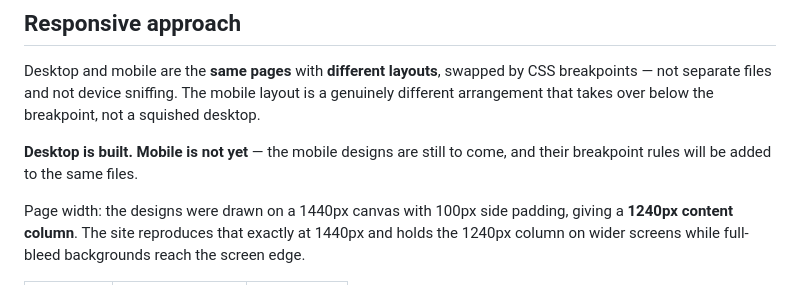
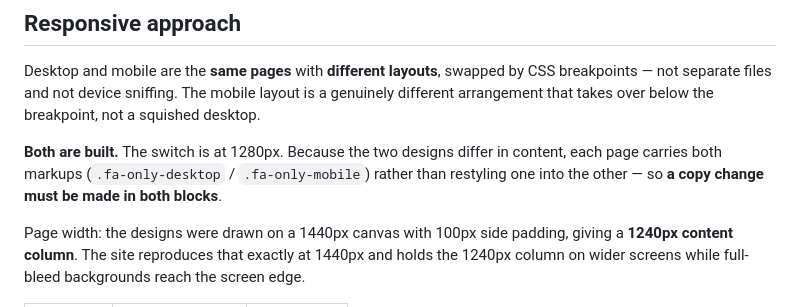
Before and after one commit to Lexmatic-dev/final-affairs, a Markdown page: README.md, the part around the change. GitHub-like rendering.

```diff
--- a/README.md
+++ b/README.md
@@ -87,8 +87,10 @@ by CSS breakpoints — not separate files and not device sniffing. The mobile
 layout is a genuinely different arrangement that takes over below the
 breakpoint, not a squished desktop.
 
-**Desktop is built. Mobile is not yet** — the mobile designs are still to come,
-and their breakpoint rules will be added to the same files.
+**Both are built.** The switch is at 1280px. Because the two designs differ in
+content, each page carries both markups (`.fa-only-desktop` / `.fa-only-mobile`)
+rather than restyling one into the other — so **a copy change must be made in
+both blocks**.
 
 Page width: the designs were drawn on a 1440px canvas with 100px side padding,
 giving a **1240px content column**. The site reproduces that exactly at 1440px
```
Also changed, not shown: CLAUDE.md (+40 -7 lines).
